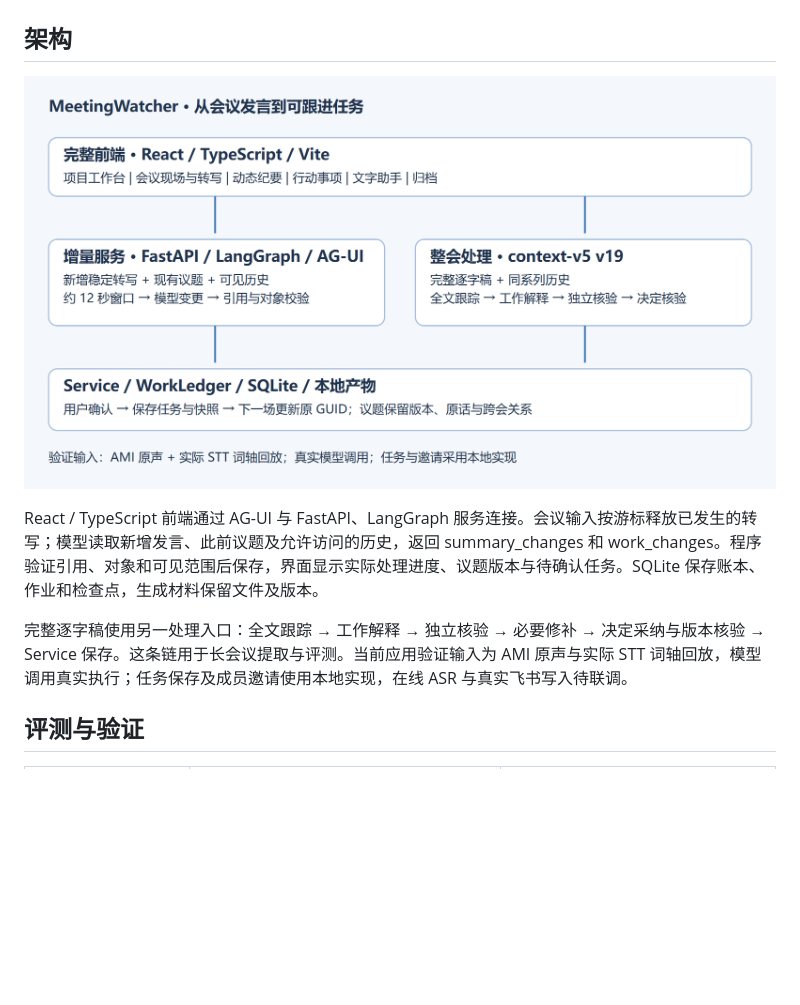
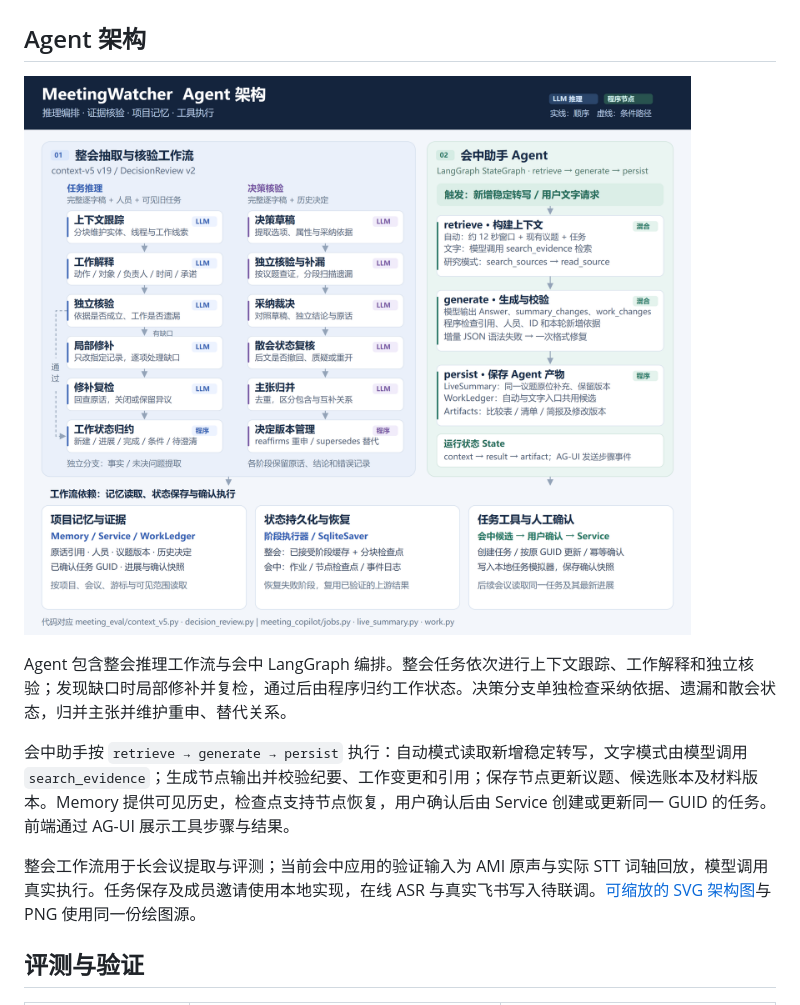
Before and after one commit to yhnapoleon/MeetingWatecher, a Markdown page: README.md, the part around one of its changes. GitHub-like rendering; pictures changed too: docs/images/architecture.png; blank space fills up the shorter version.

Commit message:
重绘 Agent 架构，展开推理编排、记忆与工具关系

```diff
--- a/README.md
+++ b/README.md
@@ -26,5 +26,5 @@ MeetingWatcher 将项目、会议现场、动态纪要、行动事项、文字
 
 ![首场分工与第二场进展对照](docs/images/第二场_任务前后.jpg)
 
-## 架构
+## Agent 架构
 
@@ -32,7 +32,9 @@ MeetingWatcher 将项目、会议现场、动态纪要、行动事项、文字
 
-React / TypeScript 前端通过 AG-UI 与 FastAPI、LangGraph 服务连接。会议输入按游标释放已发生的转写；模型读取新增发言、此前议题及允许访问的历史，返回 summary_changes 和 work_changes。程序验证引用、对象和可见范围后保存，界面显示实际处理进度、议题版本与待确认任务。SQLite 保存账本、作业和检查点，生成材料保留文件及版本。
+Agent 包含整会推理工作流与会中 LangGraph 编排。整会任务依次进行上下文跟踪、工作解释和独立核验；发现缺口时局部修补并复检，通过后由程序归约工作状态。决策分支单独检查采纳依据、遗漏和散会状态，归并主张并维护重申、替代关系。
 
-完整逐字稿使用另一处理入口：全文跟踪 → 工作解释 → 独立核验 → 必要修补 → 决定采纳与版本核验 → Service 保存。这条链用于长会议提取与评测。当前应用验证输入为 AMI 原声与实际 STT 词轴回放，模型调用真实执行；任务保存及成员邀请使用本地实现，在线 ASR 与真实飞书写入待联调。
+会中助手按 `retrieve → generate → persist` 执行：自动模式读取新增稳定转写，文字模式由模型调用 `search_evidence`；生成节点输出并校验纪要、工作变更和引用；保存节点更新议题、候选账本及材料版本。Memory 提供可见历史，检查点支持节点恢复，用户确认后由 Service 创建或更新同一 GUID 的任务。前端通过 AG-UI 展示工具步骤与结果。
+
+整会工作流用于长会议提取与评测；当前会中应用的验证输入为 AMI 原声与实际 STT 词轴回放，模型调用真实执行。任务保存及成员邀请使用本地实现，在线 ASR 与真实飞书写入待联调。[可缩放的 SVG 架构图](docs/images/architecture.svg)与 PNG 使用同一份绘图源。
 
 ## 评测与验证
 
```
Also changed, not shown: other parts of README.md (+1 -1 lines), docs/RETRO.md (+2 -2 lines), docs/design.md (+1 -1 lines), 2 other files.
